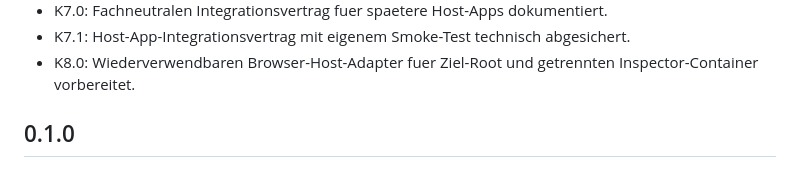
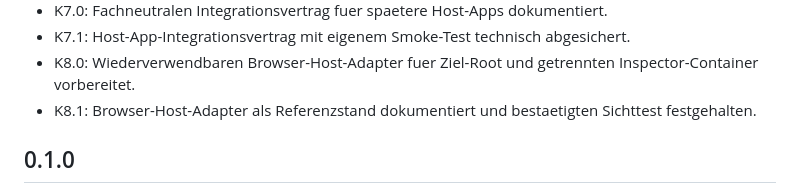
Before and after one commit to SteffenBandholt/UI-Editor-kit, a Markdown page: CHANGELOG.md, the part around the change. Rendered like a GitHub page.

```diff
--- a/CHANGELOG.md
+++ b/CHANGELOG.md
@@ -43,6 +43,7 @@
 - K7.0: Fachneutralen Integrationsvertrag fuer spaetere Host-Apps dokumentiert.
 - K7.1: Host-App-Integrationsvertrag mit eigenem Smoke-Test technisch abgesichert.
 - K8.0: Wiederverwendbaren Browser-Host-Adapter fuer Ziel-Root und getrennten Inspector-Container vorbereitet.
+- K8.1: Browser-Host-Adapter als Referenzstand dokumentiert und bestaetigten Sichttest festgehalten.
 
 ## 0.1.0
 
```
Also changed, not shown: docs/HOST_APP_INTEGRATION.md (+2 -0 lines), docs/MINI_INSPECTOR_REFERENZ.md (+2 -0 lines).
